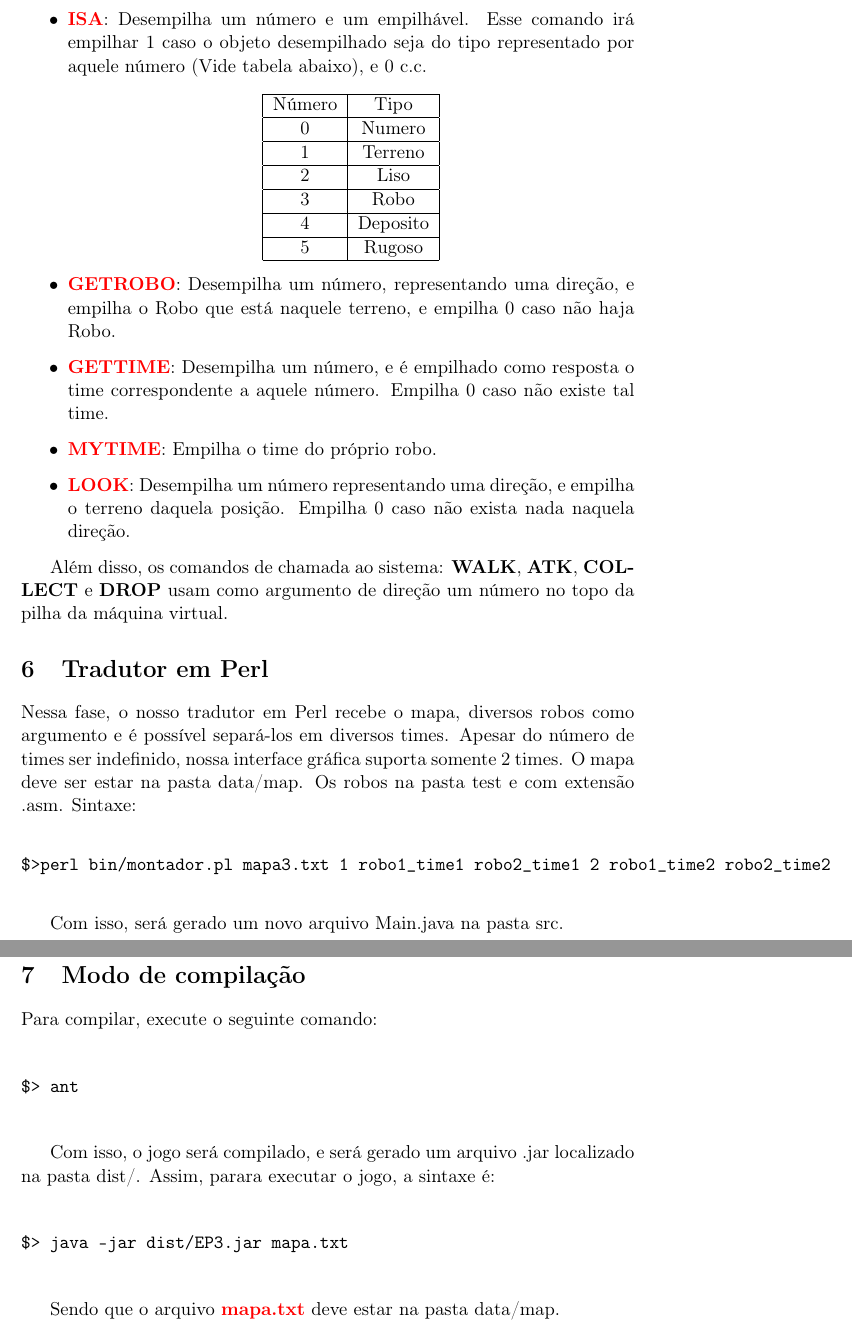
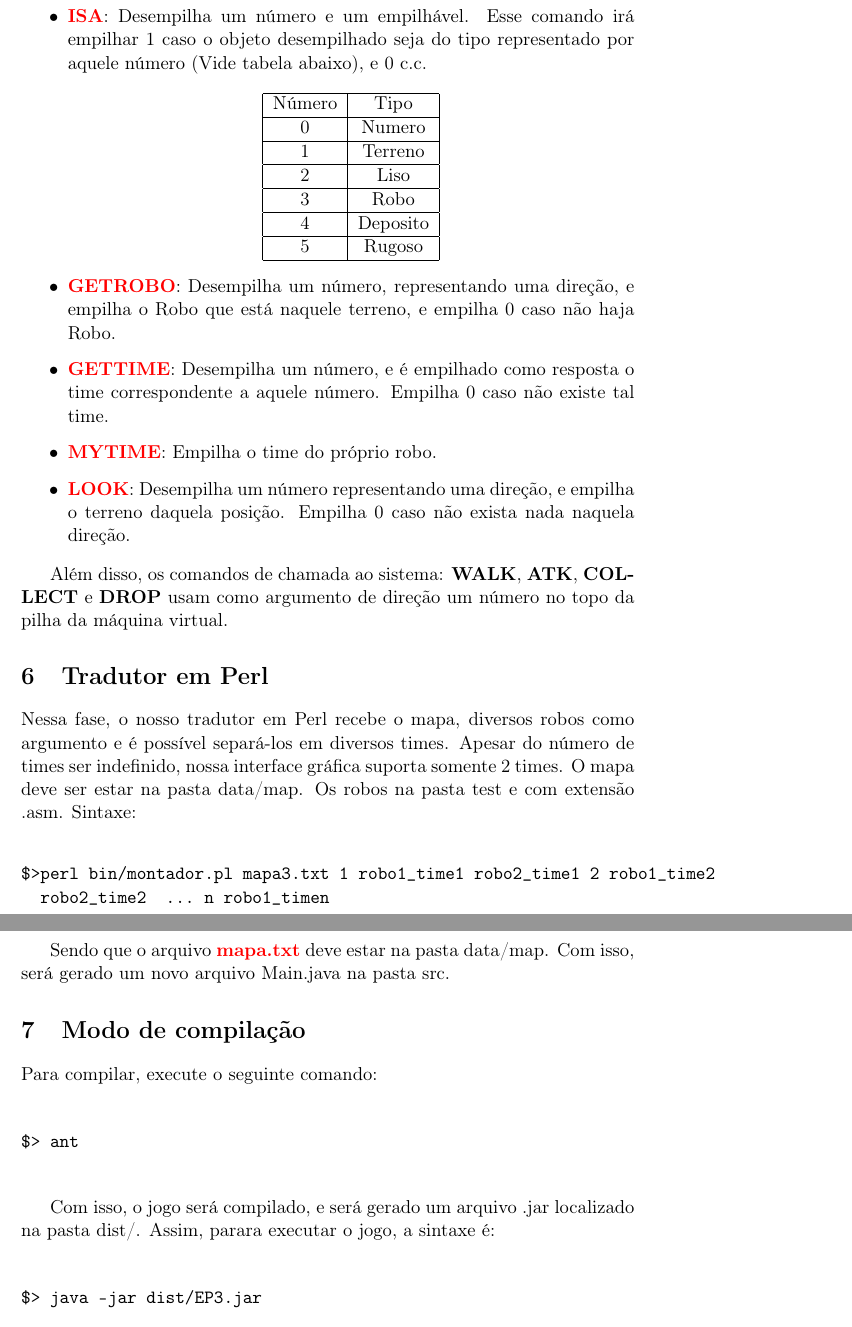
Before and after one commit to ruan0408/ep2-labprog2, a LaTeX document (doc/relatorio.tex): two parts of pages 4 and 5 of 5, joined at a grey line, cut so that both start at the same text. Compiled offline with pdfLaTeX.

Commit message:
Mais coisas do hue

```diff
--- a/doc/relatorio.tex
+++ b/doc/relatorio.tex
@@ -166,10 +166,12 @@ Sintaxe:
 
 \begin{verbatim}
 
-$>perl bin/montador.pl mapa3.txt 1 robo1_time1 robo2_time1 2 robo1_time2 robo2_time2  ... n robo1_timen
+$>perl bin/montador.pl mapa3.txt 1 robo1_time1 robo2_time1 2 robo1_time2
+  robo2_time2  ... n robo1_timen
 
 \end{verbatim}
 
+Sendo que o arquivo \textbf{\color{red}mapa.txt} deve estar na pasta data/map.
 Com isso, será gerado um novo arquivo Main.java na pasta src.
 
 \section{Modo de compilação}
@@ -186,11 +188,9 @@ Com isso, o jogo será compilado, e será gerado um arquivo .jar localizado na p
 
 \begin{verbatim}
 
-$> java -jar dist/EP3.jar mapa.txt
+$> java -jar dist/EP3.jar
 
 \end{verbatim}
-
-Sendo que o arquivo \textbf{\color{red}mapa.txt} deve estar na pasta data/map.
 
 
 
```
Also changed, not shown: doc/relatorio.pdf, 2 other files.
